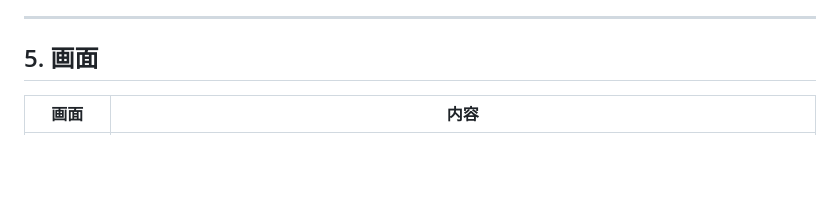
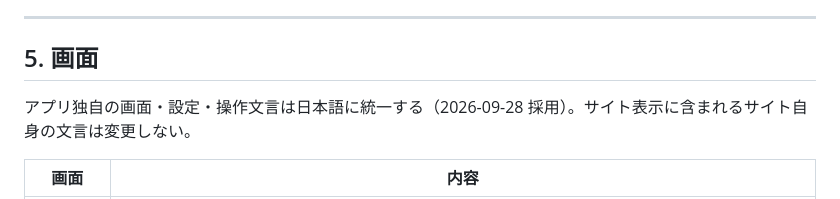
Before and after one commit to oriofurinera2-del/tm-viewer, a Markdown page: docs/DESIGN.md, the part around the change. Rendered like a GitHub page; blank space fills up the shorter version.

Commit message:
画面: アプリ独自の文言を日本語に統一する

```diff
--- a/docs/DESIGN.md
+++ b/docs/DESIGN.md
@@ -166,6 +166,8 @@ renderer（アプリ画面）
 
 ## 5. 画面
 
+アプリ独自の画面・設定・操作文言は日本語に統一する（2026-09-28 採用）。サイト表示に含まれるサイト自身の文言は変更しない。
+
 | 画面 | 内容 |
 |---|---|
 | フィード | 上部: 更新ボタン・取得進捗・切替（見られる動画だけ / 購読を含める）。本体: サムネのグリッド |
```
